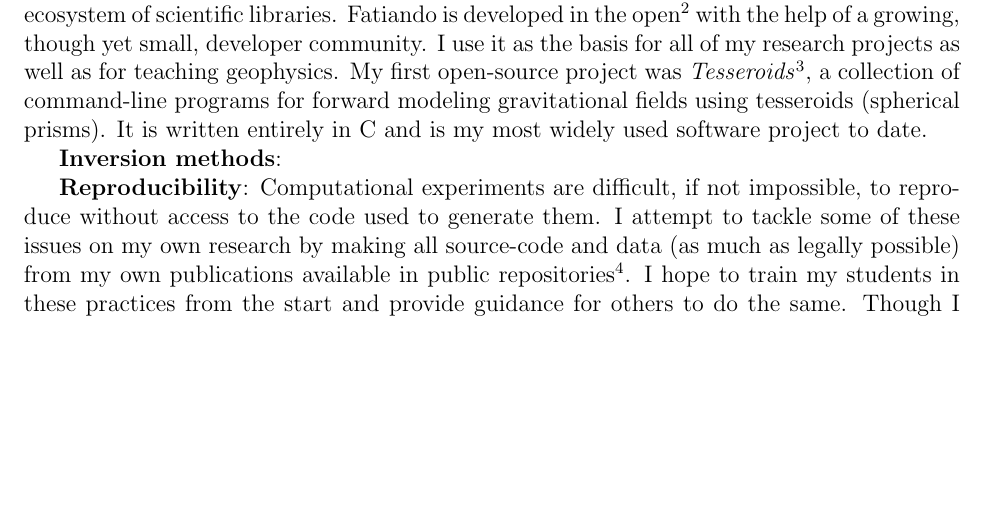
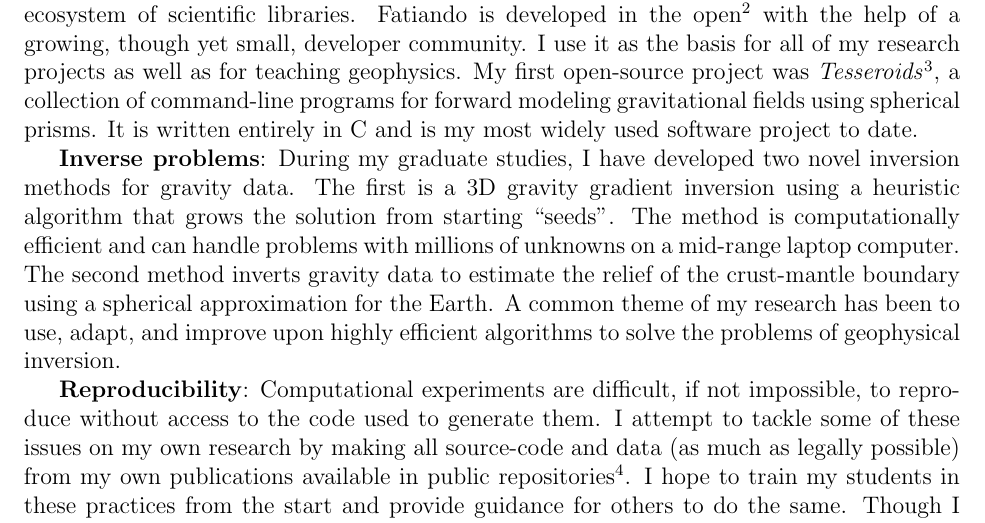
Before and after one commit to leouieda/cv, a LaTeX document (leonardo_uieda_research_statement.tex): part of the page, cut so that both start at the same text, the shorter picture padded with empty space. Compiled offline with pdfLaTeX.

Commit message:
first draft finished

```diff
--- a/leonardo_uieda_research_statement.tex
+++ b/leonardo_uieda_research_statement.tex
@@ -78,15 +78,34 @@ My first open-source project
 was \textit{Tesseroids}\footnote{\url{http://tesseroids.leouieda.com/}},
 a collection of command-line programs
 for forward modeling gravitational fields
-using tesseroids (spherical prisms).
+using spherical prisms.
 %
 It is written entirely in C
 and is my most widely used software project to date.
 
 
-\textbf{Inversion methods}:
-
-
+\textbf{Inverse problems}:
+During my graduate studies,
+I have developed two novel inversion methods
+for gravity data.
+%
+The first is a 3D gravity gradient inversion
+using a heuristic algorithm
+that grows the solution from starting ``seeds''.
+%
+The method is computationally efficient
+and can handle problems with millions of unknowns
+on a mid-range laptop computer.
+%
+The second method inverts gravity data
+to estimate the relief
+of the crust-mantle boundary
+using a spherical approximation for the Earth.
+%
+A common theme of my research has been
+to use, adapt, and improve upon
+highly efficient algorithms
+to solve the problems of geophysical inversion.
 
 
 \textbf{Reproducibility}:
```
